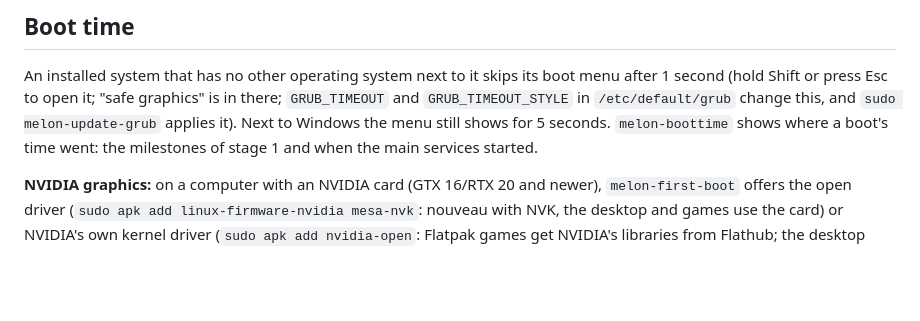
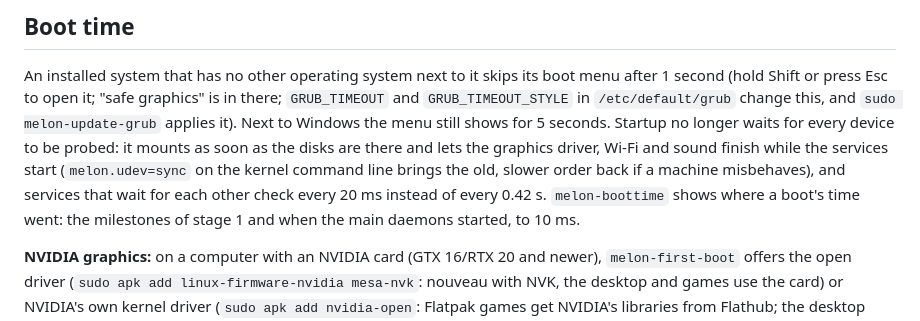
Before and after one commit to melon-77/melon-os, a Markdown page: README.md, the part around the change. Rendered like a GitHub page; blank space fills up the shorter version.

Commit message:
Docs: boot order, udevd adoption, squashfs kernel options, second round of size cuts

```diff
--- a/README.md
+++ b/README.md
@@ -89,8 +89,11 @@ echo 'export USE_BUILTIN_RIPGREP=0' >> ~/.bashrc    # Claude Code then searches
 
 An installed system that has no other operating system next to it skips its boot menu after 1 second (hold Shift or press Esc
 to open it; "safe graphics" is in there; `GRUB_TIMEOUT` and `GRUB_TIMEOUT_STYLE` in `/etc/default/grub` change this, and
-`sudo melon-update-grub` applies it). Next to Windows the menu still shows for 5 seconds. `melon-boottime` shows where a boot's
-time went: the milestones of stage 1 and when the main services started.
+`sudo melon-update-grub` applies it). Next to Windows the menu still shows for 5 seconds. Startup no longer waits for every
+device to be probed: it mounts as soon as the disks are there and lets the graphics driver, Wi-Fi and sound finish while the
+services start (`melon.udev=sync` on the kernel command line brings the old, slower order back if a machine misbehaves), and
+services that wait for each other check every 20 ms instead of every 0.42 s. `melon-boottime` shows where a boot's time went:
+the milestones of stage 1 and when the main daemons started, to 10 ms.
 
 **NVIDIA graphics:** on a computer with an NVIDIA card (GTX 16/RTX 20 and newer), `melon-first-boot` offers the open
 driver (`sudo apk add linux-firmware-nvidia mesa-nvk`: nouveau with NVK, the desktop and games use the card) or NVIDIA's
```
Also changed, not shown: AGENTS.md (+65 -15 lines).
